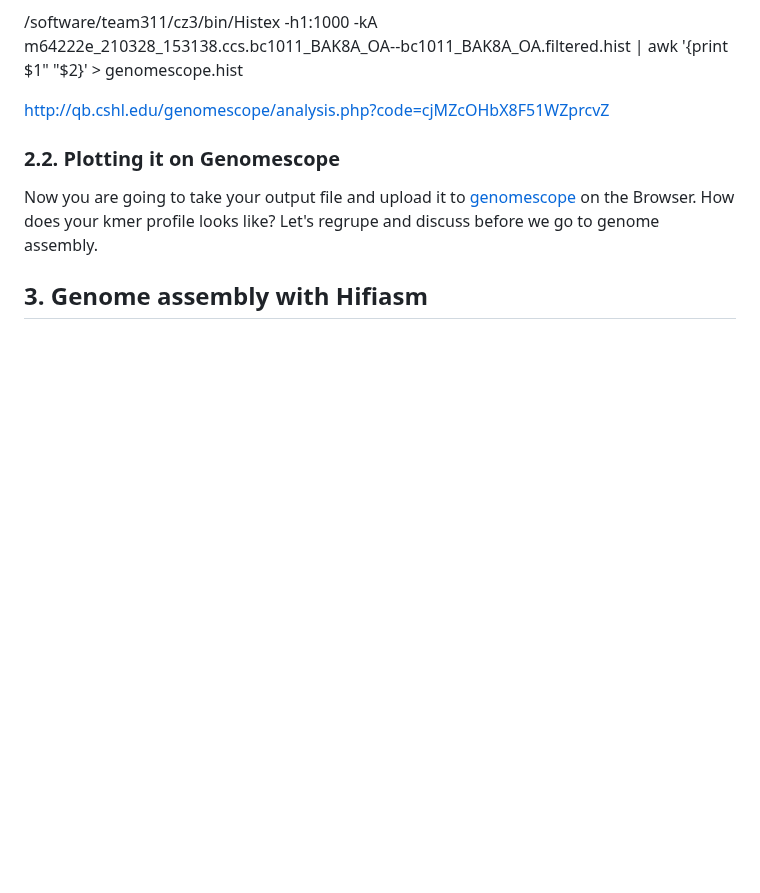
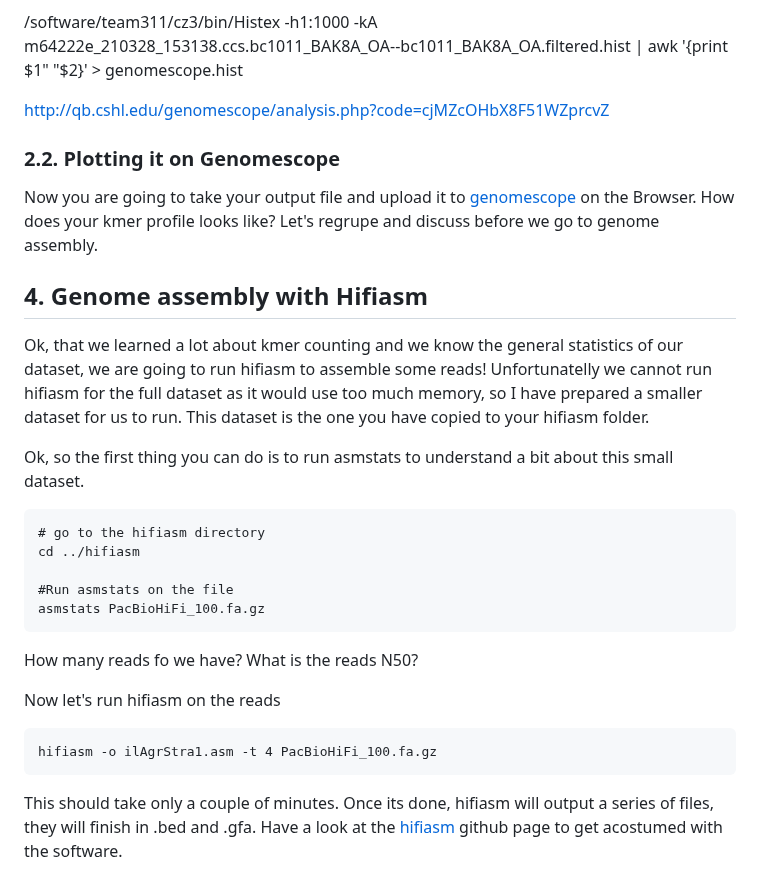
Before and after one commit to mduchoslav/Evomics_Intro_to_R, a Markdown page: CESKY_KRUMLOV.md, the part around the change. GitHub-like rendering; blank space fills up the shorter version.

````diff
--- a/CESKY_KRUMLOV.md
+++ b/CESKY_KRUMLOV.md
@@ -102,4 +102,26 @@ The command above means we are dumping
 
 Now you are going to take your output file and upload it to [genomescope](http://qb.cshl.edu/genomescope/) on the Browser. How does your kmer profile looks like? Let's regrupe and discuss before we go to genome assembly.
 
-## 3. Genome assembly with Hifiasm
+## 4. Genome assembly with Hifiasm
+
+Ok, that we learned a lot about kmer counting and we know the general statistics of our dataset, we are going to run hifiasm to assemble some reads! Unfortunatelly we cannot run hifiasm for the full dataset as it would use too much memory, so I have prepared a smaller dataset for us to run. This dataset is the one you have copied to your hifiasm folder.
+
+Ok, so the first thing you can do is to run asmstats to understand a bit about this small dataset.
+
+```
+# go to the hifiasm directory
+cd ../hifiasm
+
+#Run asmstats on the file
+asmstats PacBioHiFi_100.fa.gz
+```
+
+How many reads fo we have? What is the reads N50?
+
+Now let's run hifiasm on the reads
+
+```
+hifiasm -o ilAgrStra1.asm -t 4 PacBioHiFi_100.fa.gz
+```
+
+This should take only a couple of minutes. Once its done, hifiasm will output a series of files, they will finish in .bed and .gfa. Have a look at the [hifiasm](https://github.com/chhylp123/hifiasm) github page to get acostumed with the software.
````
